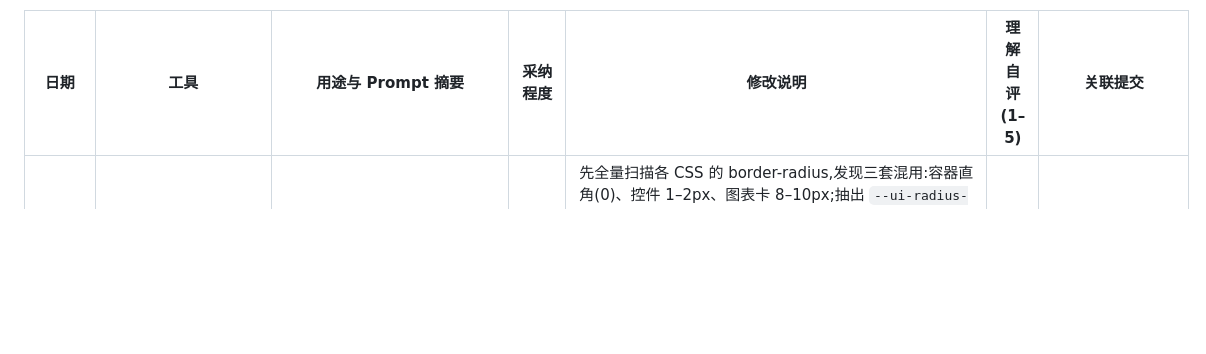
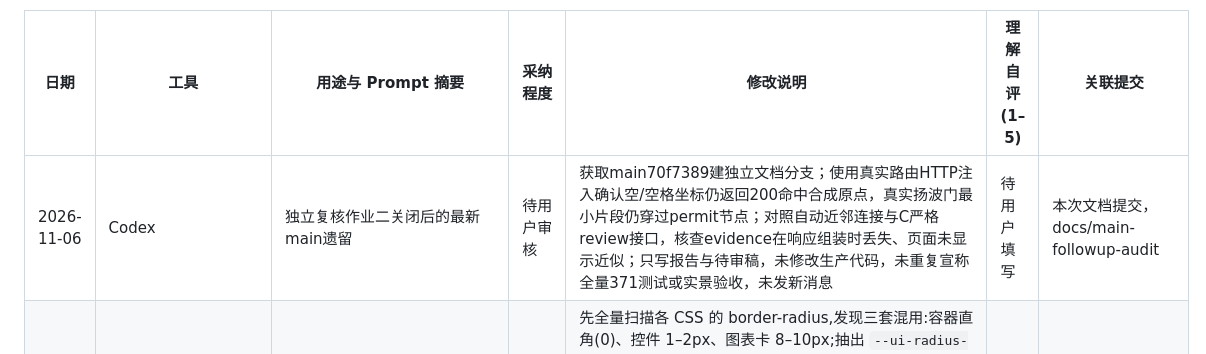
Before and after one commit to rrrexfield/Road-Network-Modeling-System, a Markdown page: docs/AI日志.md, the part around the change. Rendered like a GitHub page; blank space fills up the shorter version.

```diff
--- a/docs/AI日志.md
+++ b/docs/AI日志.md
@@ -17,6 +17,7 @@
 
 | 日期 | 工具 | 用途与 Prompt 摘要 | 采纳程度 | 修改说明 | 理解自评 (1–5) | 关联提交 |
 |---|---|---|---|---|---|---|
+| 2026-11-06 | Codex | 独立复核作业二关闭后的最新main遗留 | 待用户审核 | 获取main70f7389建独立文档分支；使用真实路由HTTP注入确认空/空格坐标仍返回200命中合成原点，真实扬波门最小片段仍穿过permit节点；对照自动近邻连接与C严格review接口，核查evidence在响应组装时丢失、页面未显示近似；只写报告与待审稿，未修改生产代码，未重复宣称全量371测试或实景验收，未发新消息 | 待用户填写 | 本次文档提交，docs/main-followup-audit |
 | 2026-11-06 | MiniMax Code | 统一前端圆角尺度,并把右下角底图版权标签文字改为白色 | 修改后采纳 | 先全量扫描各 CSS 的 border-radius,发现三套混用:容器直角(0)、控件 1–2px、图表卡 8–10px;抽出 `--ui-radius-lg: 8px`(容器/面板/卡片)与 `--ui-radius-sm: 4px`(按钮/输入框)两个变量统一替换 7 个 CSS 文件,胶囊(999px)与圆点(50%)保留形状语义;AGENTS.md 样式基线同步写明该尺度,避免以后再写死像素值。版权标签此前用灰蓝 `--ui-muted`,深色底图上几乎不可读,改为纯白并连带其链接。浏览器逐屏核对:标题栏、选路卡、转向编辑器(展开态)、右侧分区、交通模式条、状态徽标均为圆角,右下角 OSM 标签为白字 | 待用户填写 | 本次提交；PR #55 |
 | 2026-11-06 | MiniMax Code | 修作业二演示的三个阻塞项:多模态数据不可用、属性完整性不可用、转向编辑器与 Dijkstra 卡片重叠 | 修改后采纳 | 先读开发服务器日志定位根因,而不是猜:`/api/network?mode=` 经代理实测全部 200,说明不是后端坏了。①多模态不可用 = `npm run dev` 启动竞态(服务端载入 38 MB 派生数据 + 重建拓扑约 3–5 s,前端先加载完,那几秒内代理 ECONNREFUSED),模态接口无重试 → 界面永久降级;修复为只对**网络层**失败重试(新增 ApiHttpError 区分"服务端已应答的错误",避免对着 4xx/5xx 反复打)。②属性完整性不可用 = **误判**:接口一直带着 attributeCompleteness、图表也画出来了,真正原因是 `hidden` 被组件自身的 display 规则压过,「待接入」占位层盖在图上;补 `[hidden]{display:none !important}`。③重叠 = 两卡各自写死 top 偏移,改为左栏堆叠容器常规流排布。另清理掉占用 5173 的两天前遗留 vite 实例(新实例因此退到 5174,用户打开的是旧页面)。浏览器实测三处均已修复 | 待用户填写 | 本次提交；PR #54 |
 | 2026-11-06 | MiniMax Code | 整理作业二最终验收清单、答辩演示步骤与提交材料,并补一键打包脚本 | 修改后采纳 | 新增 `docs/作业二验收清单.md`:逐条对照任务书 G2 第 2 次作业的任务内容(5 项)、产出物(5 项)与评分维度(25/25/20/15/10),每条给出代码位置与可复现证据;演示脚本按时间轴拆分(开场→转向限制改路径→多模态切换→跨模态路径→权重与统计→收尾),并把界面文案逐个核对;新增 `scripts/package-submission.mjs`(零第三方依赖,用系统 tar 打成交付包,实测 22.1 MB / 285 条目);同步 `docs/拓扑验证报告.md` §5 标注属性完整率已由 `GET /api/stats` 正式提供且与接口值一致。**编写过程中自查出两处演示脚本与实际界面不符并已按事实修正**:①时间口径下状态栏显示的是分钟而非公里(已改为给出两种口径的真实文案);②统计面板是全量路网口径、不随模态切换重算(已如实写入口径说明而非夸大)。另用真实派生数据核实了演示坐标对应的地物(五路口 1881981626 = 胜利街×一元路;积玉桥 A 口停车场最近道路和平大道 81 m;终点最近道路鄱阳街/上海路 36 m) | 待用户填写 | 本次提交；PR #53 |
```
Also changed, not shown: docs/plans/c-main-closure-followup.md (added, +60 -0 lines).
